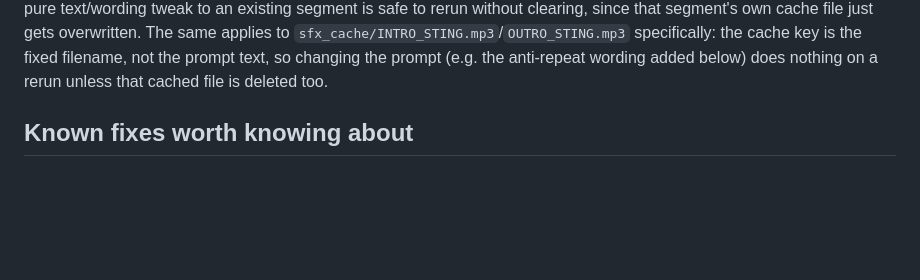
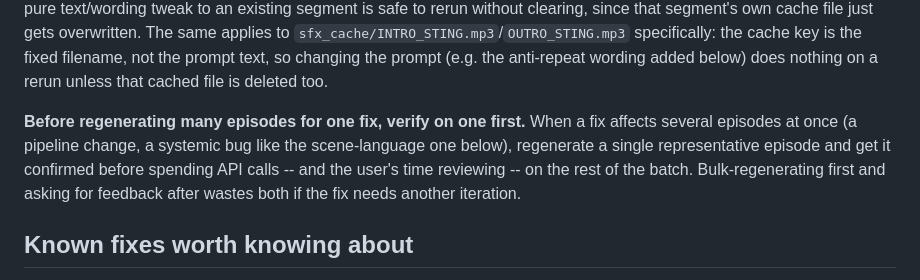
Before and after one commit to ncasti/demo_app, a Markdown page: audio-gen/README.md, the part around the change. GitHub-like rendering; blank space fills up the shorter version.

Commit message:
Document verify-on-one-episode-first workflow for batch fixes
Co-Authored-By: Claude Sonnet 5 <noreply@anthropic.com>
Claude-Session: https://claude.ai/code/session_01YRxagofpCNF45nYFgo4PPs

```diff
--- a/audio-gen/README.md
+++ b/audio-gen/README.md
@@ -23,6 +23,12 @@ is safe to rerun without clearing, since that segment's own cache file just gets
 The same applies to `sfx_cache/INTRO_STING.mp3`/`OUTRO_STING.mp3` specifically: the cache key
 is the fixed filename, not the prompt text, so changing the prompt (e.g. the anti-repeat
 wording added below) does nothing on a rerun unless that cached file is deleted too.
+
+**Before regenerating many episodes for one fix, verify on one first.** When a fix affects
+several episodes at once (a pipeline change, a systemic bug like the scene-language one
+below), regenerate a single representative episode and get it confirmed before spending API
+calls -- and the user's time reviewing -- on the rest of the batch. Bulk-regenerating first and
+asking for feedback after wastes both if the fix needs another iteration.
 
 ## Known fixes worth knowing about
 
```
